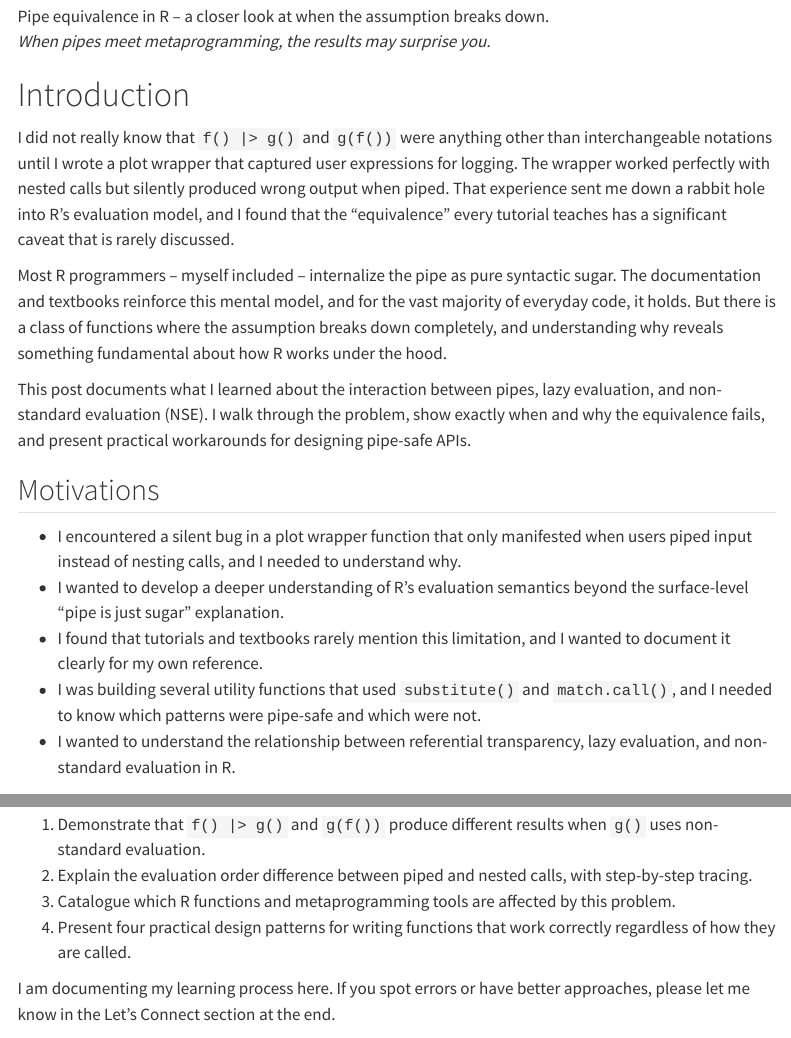
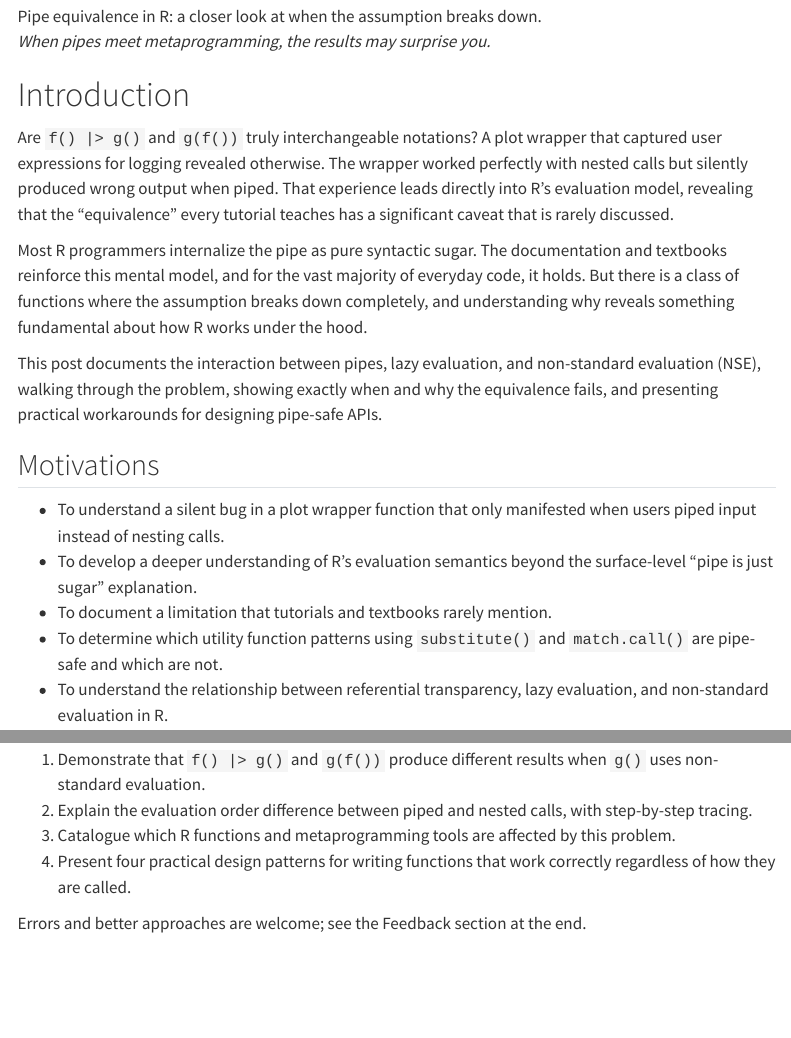
Before and after one commit to rgt47/piping, a Quarto document (analysis/report/index.qmd): the page in a window 1100 px wide, from 280 px down, and a second part further down, joined at a grey line. Rendered offline with R 4.5, knitr and Pandoc in place of Quarto, with nearby package versions; menus at the side of the page are left out.

Commit message:
Auto-backup: 2026-02-18 07:20:05

```diff
--- a/analysis/report/index.qmd
+++ b/analysis/report/index.qmd
@@ -9,11 +9,10 @@ author: "Ronald G. Thomas"
 date: "2026-01-31"
 categories: [r, metaprogramming, tidy-evaluation, lazy-evaluation, functional-programming]
 description: >
-  I did not really know that piping and nesting function
-  calls were semantically different operations until a
-  subtle bug in an expression-capturing wrapper forced me
-  to confront how R's lazy evaluation interacts with the
-  pipe operator.
+  Piping and nesting function calls are semantically
+  different operations. A subtle bug in an expression-
+  capturing wrapper reveals how R's lazy evaluation
+  interacts with the pipe operator.
 image: "media/images/hero.png"
 document-type: "blog"
 draft: false
@@ -29,7 +28,7 @@ format:
 bibliography: references.bib
 ---
 
-![Pipe equivalence in R -- a closer look at when the
+![Pipe equivalence in R: a closer look at when the
 assumption breaks
 down.](media/images/hero.png){.img-fluid width=80%}
 
@@ -38,46 +37,45 @@ surprise you.*
 
 # Introduction
 
-I did not really know that `f() |> g()` and `g(f())`
-were anything other than interchangeable notations until
-I wrote a plot wrapper that captured user expressions for
-logging. The wrapper worked perfectly with nested calls
-but silently produced wrong output when piped. That
-experience sent me down a rabbit hole into R's evaluation
-model, and I found that the "equivalence" every tutorial
-teaches has a significant caveat that is rarely discussed.
+Are `f() |> g()` and `g(f())` truly interchangeable
+notations? A plot wrapper that captured user expressions
+for logging revealed otherwise. The wrapper worked
+perfectly with nested calls but silently produced wrong
+output when piped. That experience leads directly into
+R's evaluation model, revealing that the "equivalence"
+every tutorial teaches has a significant caveat that is
+rarely discussed.
 
-Most R programmers -- myself included -- internalize the
-pipe as pure syntactic sugar. The documentation and
-textbooks reinforce this mental model, and for the vast
-majority of everyday code, it holds. But there is a class
-of functions where the assumption breaks down completely,
-and understanding why reveals something fundamental about
-how R works under the hood.
+Most R programmers internalize the pipe as pure syntactic
+sugar. The documentation and textbooks reinforce this
+mental model, and for the vast majority of everyday code,
+it holds. But there is a class of functions where the
+assumption breaks down completely, and understanding why
+reveals something fundamental about how R works under the
+hood.
 
-This post documents what I learned about the interaction
-between pipes, lazy evaluation, and non-standard
-evaluation (NSE). I walk through the problem, show
-exactly when and why the equivalence fails, and present
-practical workarounds for designing pipe-safe APIs.
+This post documents the interaction between pipes, lazy
+evaluation, and non-standard evaluation (NSE), walking
+through the problem, showing exactly when and why the
+equivalence fails, and presenting practical workarounds
+for designing pipe-safe APIs.
 
 ## Motivations
 
-- I encountered a silent bug in a plot wrapper function
+- To understand a silent bug in a plot wrapper function
   that only manifested when users piped input instead of
-  nesting calls, and I needed to understand why.
-- I wanted to develop a deeper understanding of R's
-  evaluation semantics beyond the surface-level "pipe is
-  just sugar" explanation.
-- I found that tutorials and textbooks rarely mention
-  this limitation, and I wanted to document it clearly
-  for my own reference.
-- I was building several utility functions that used
-  `substitute()` and `match.call()`, and I needed to
-  know which patterns were pipe-safe and which were not.
-- I wanted to understand the relationship between
-  referential transparency, lazy evaluation, and
-  non-standard evaluation in R.
+  nesting calls.
+- To develop a deeper understanding of R's evaluation
+  semantics beyond the surface-level "pipe is just
+  sugar" explanation.
+- To document a limitation that tutorials and textbooks
+  rarely mention.
+- To determine which utility function patterns using
+  `substitute()` and `match.call()` are pipe-safe and
+  which are not.
+- To understand the relationship between referential
+  transparency, lazy evaluation, and non-standard
+  evaluation in R.
 
 ## Objectives
 
@@ -92,9 +90,8 @@ practical workarounds for designing pipe-safe APIs.
    functions that work correctly regardless of how they
    are called.
 
-I am documenting my learning process here. If you spot
-errors or have better approaches, please let me know in
-the Let's Connect section at the end.
+Errors and better approaches are welcome; see the
+Feedback section at the end.
 
 ![](media/images/r-logo.png){.img-fluid width=30% fig-align="center"}
 
```
Also changed, not shown: analysis/report/index.qmd (87 more changed lines).
